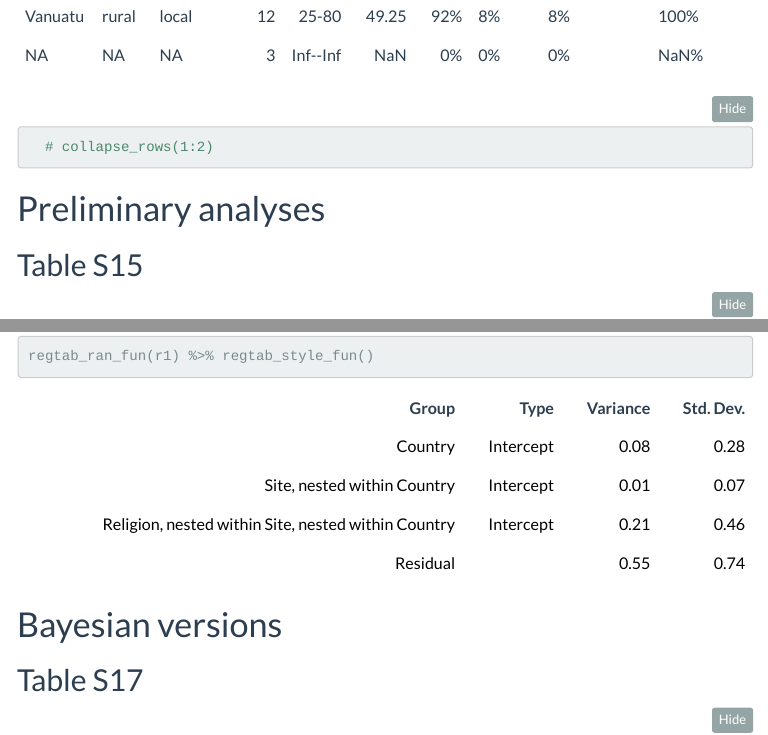
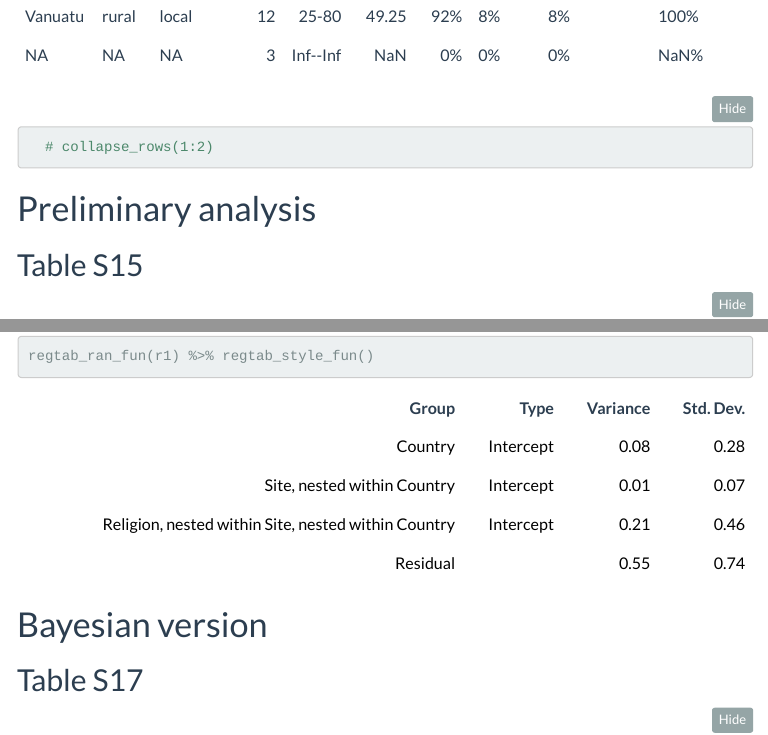
Before and after one commit to kgweisman/sense_spirit, an R Markdown document (study1/study1.Rmd): the page in a window 1100 px wide, from 2730 px down, and a second part further down, joined at a grey line. The pictures show the output file study1/study1.nb.html that the author committed with the source, opened offline; menus at the side of the page are left out.

Commit message:
update subtitles

````diff
--- a/study1/study1.Rmd
+++ b/study1/study1.Rmd
@@ -65,7 +65,7 @@ d1_demo %>%
   # collapse_rows(1:2)
 ```
 
-# Preliminary analyses
+# Preliminary analysis
 
 ## Table S15
 
@@ -110,7 +110,7 @@ regtab_ran_fun(r1) %>% regtab_style_fun()
 ```
 
 
-# Bayesian versions
+# Bayesian version
 
 ## Table S17
 
````
Also changed, not shown: study1/study1.nb.html, study1/study1.Rmd (2 more changed lines).
